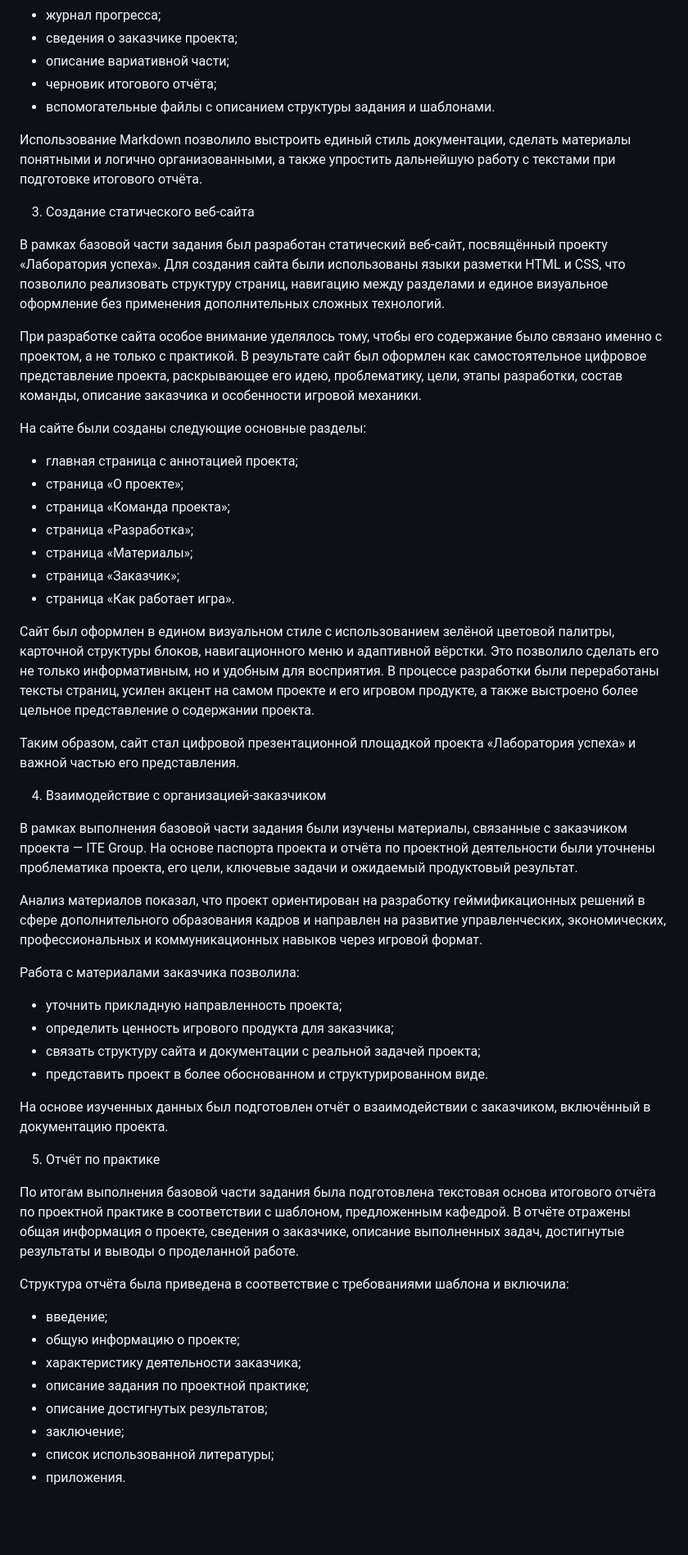
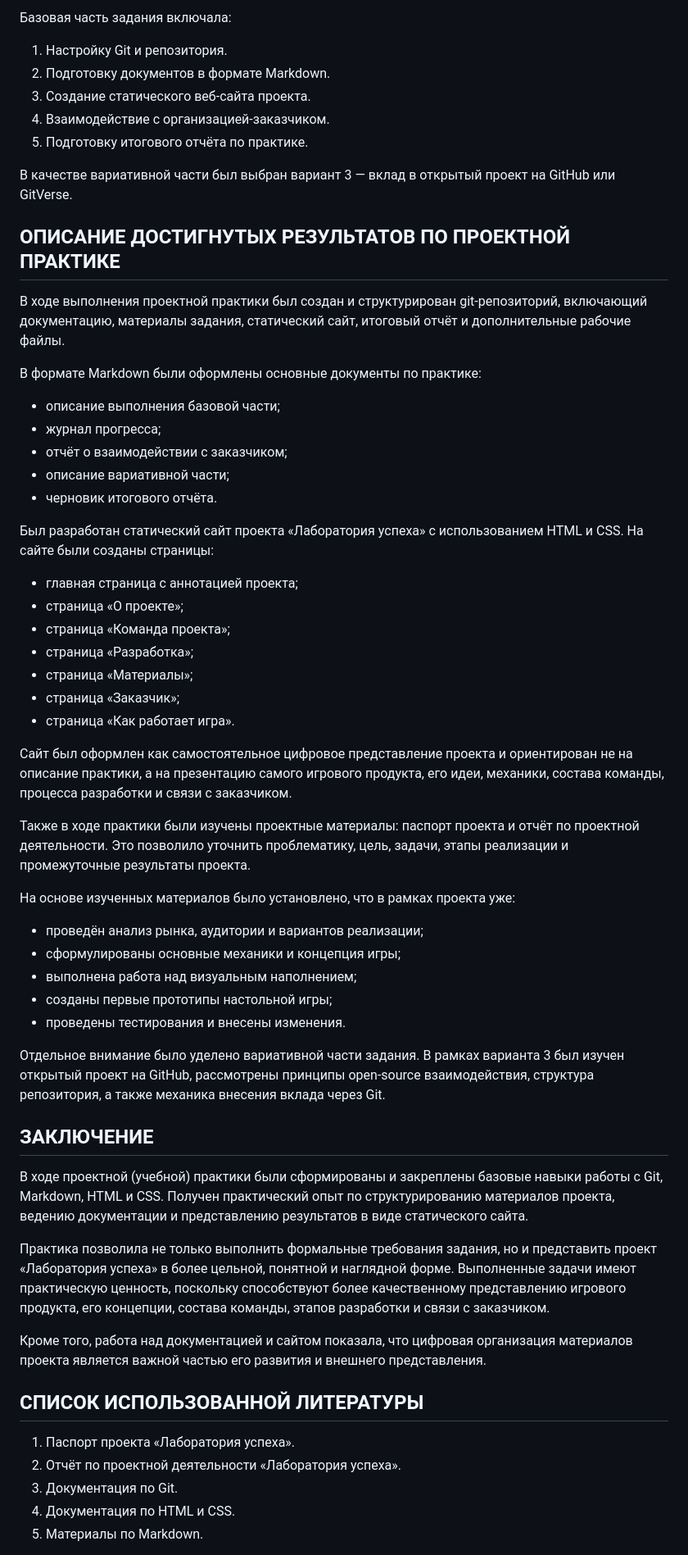
Before and after one commit to L-isayeva/-1, a Markdown page: reports/report.md, the part around one of its changes. Shown at 82% size. Drawn GitHub-style; blank space fills up the shorter version.

```diff
--- a/reports/report.md
+++ b/reports/report.md
@@ -17,18 +47,24 @@
+Базовая часть задания включала:
+1. Настройку Git и репозитория.
+2. Подготовку документов в формате Markdown.
+3. Создание статического веб-сайта проекта.
+4. Взаимодействие с организацией-заказчиком.
+5. Подготовку итогового отчёта по практике.
+
+В качестве вариативной части был выбран вариант 3 — вклад в открытый проект на GitHub или GitVerse.
+
+## ОПИСАНИЕ ДОСТИГНУТЫХ РЕЗУЛЬТАТОВ ПО ПРОЕКТНОЙ ПРАКТИКЕ
+
+В ходе выполнения проектной практики был создан и структурирован git-репозиторий, включающий документацию, материалы задания, статический сайт, итоговый отчёт и дополнительные рабочие файлы.
+
+В формате Markdown были оформлены основные документы по практике:
+- описание выполнения базовой части;
 - журнал прогресса;
-- сведения о заказчике проекта;
+- отчёт о взаимодействии с заказчиком;
 - описание вариативной части;
-- черновик итогового отчёта;
-- вспомогательные файлы с описанием структуры задания и шаблонами.
+- черновик итогового отчёта.
 
-Использование Markdown позволило выстроить единый стиль документации, сделать материалы понятными и логично организованными, а также упростить дальнейшую работу с текстами при подготовке итогового отчёта.
-
-3. Создание статического веб-сайта
-
-В рамках базовой части задания был разработан статический веб-сайт, посвящённый проекту «Лаборатория успеха». Для создания сайта были использованы языки разметки HTML и CSS, что позволило реализовать структуру страниц, навигацию между разделами и единое визуальное оформление без применения дополнительных сложных технологий.
-
-При разработке сайта особое внимание уделялось тому, чтобы его содержание было связано именно с проектом, а не только с практикой. В результате сайт был оформлен как самостоятельное цифровое представление проекта, раскрывающее его идею, проблематику, цели, этапы разработки, состав команды, описание заказчика и особенности игровой механики.
-
-На сайте были созданы следующие основные разделы:
+Был разработан статический сайт проекта «Лаборатория успеха» с использованием HTML и CSS. На сайте были созданы страницы:
 - главная страница с аннотацией проекта;
 - страница «О проекте»;
 - страница «Команда проекта»;
@@ -37,35 +73,32 @@
 - страница «Заказчик»;
 - страница «Как работает игра».
 
-Сайт был оформлен в едином визуальном стиле с использованием зелёной цветовой палитры, карточной структуры блоков, навигационного меню и адаптивной вёрстки. Это позволило сделать его не только информативным, но и удобным для восприятия. В процессе разработки были переработаны тексты страниц, усилен акцент на самом проекте и его игровом продукте, а также выстроено более цельное представление о содержании проекта.
+Сайт был оформлен как самостоятельное цифровое представление проекта и ориентирован не на описание практики, а на презентацию самого игрового продукта, его идеи, механики, состава команды, процесса разработки и связи с заказчиком.
 
-Таким образом, сайт стал цифровой презентационной площадкой проекта «Лаборатория успеха» и важной частью его представления.
+Также в ходе практики были изучены проектные материалы: паспорт проекта и отчёт по проектной деятельности. Это позволило уточнить проблематику, цель, задачи, этапы реализации и промежуточные результаты проекта.
 
-4. Взаимодействие с организацией-заказчиком
+На основе изученных материалов было установлено, что в рамках проекта уже:
+- проведён анализ рынка, аудитории и вариантов реализации;
+- сформулированы основные механики и концепция игры;
+- выполнена работа над визуальным наполнением;
+- созданы первые прототипы настольной игры;
+- проведены тестирования и внесены изменения.
 
-В рамках выполнения базовой части задания были изучены материалы, связанные с заказчиком проекта — ITE Group. На основе паспорта проекта и отчёта по проектной деятельности были уточнены проблематика проекта, его цели, ключевые задачи и ожидаемый продуктовый результат.
+Отдельное внимание было уделено вариативной части задания. В рамках варианта 3 был изучен открытый проект на GitHub, рассмотрены принципы open-source взаимодействия, структура репозитория, а также механика внесения вклада через Git.
 
-Анализ материалов показал, что проект ориентирован на разработку геймификационных решений в сфере дополнительного образования кадров и направлен на развитие управленческих, экономических, профессиональных и коммуникационных навыков через игровой формат.
+## ЗАКЛЮЧЕНИЕ
 
-Работа с материалами заказчика позволила:
-- уточнить прикладную направленность проекта;
-- определить ценность игрового продукта для заказчика;
-- связать структуру сайта и документации с реальной задачей проекта;
-- представить проект в более обоснованном и структурированном виде.
+В ходе проектной (учебной) практики были сформированы и закреплены базовые навыки работы с Git, Markdown, HTML и CSS. Получен практический опыт по структурированию материалов проекта, ведению документации и представлению результатов в виде статического сайта.
 
-На основе изученных данных был подготовлен отчёт о взаимодействии с заказчиком, включённый в документацию проекта.
+Практика позволила не только выполнить формальные требования задания, но и представить проект «Лаборатория успеха» в более цельной, понятной и наглядной форме. Выполненные задачи имеют практическую ценность, поскольку способствуют более качественному представлению игрового продукта, его концепции, состава команды, этапов разработки и связи с заказчиком.
 
-5. Отчёт по практике
+Кроме того, работа над документацией и сайтом показала, что цифровая организация материалов проекта является важной частью его развития и внешнего представления.
 
-По итогам выполнения базовой части задания была подготовлена текстовая основа итогового отчёта по проектной практике в соответствии с шаблоном, предложенным кафедрой. В отчёте отражены общая информация о проекте, сведения о заказчике, описание выполненных задач, достигнутые результаты и выводы о проделанной работе.
+## СПИСОК ИСПОЛЬЗОВАННОЙ ЛИТЕРАТУРЫ
 
-Структура отчёта была приведена в соответствие с требованиями шаблона и включила:
-- введение;
-- общую информацию о проекте;
-- характеристику деятельности заказчика;
-- описание задания по проектной практике;
-- описание достигнутых результатов;
-- заключение;
-- список использованной литературы;
-- приложения.
+1. Паспорт проекта «Лаборатория успеха».
+2. Отчёт по проектной деятельности «Лаборатория успеха».
+3. Документация по Git.
+4. Документация по HTML и CSS.
+5. Материалы по Markdown.
 
```
Also changed, not shown: other parts of reports/report.md (+47 -10 lines).
